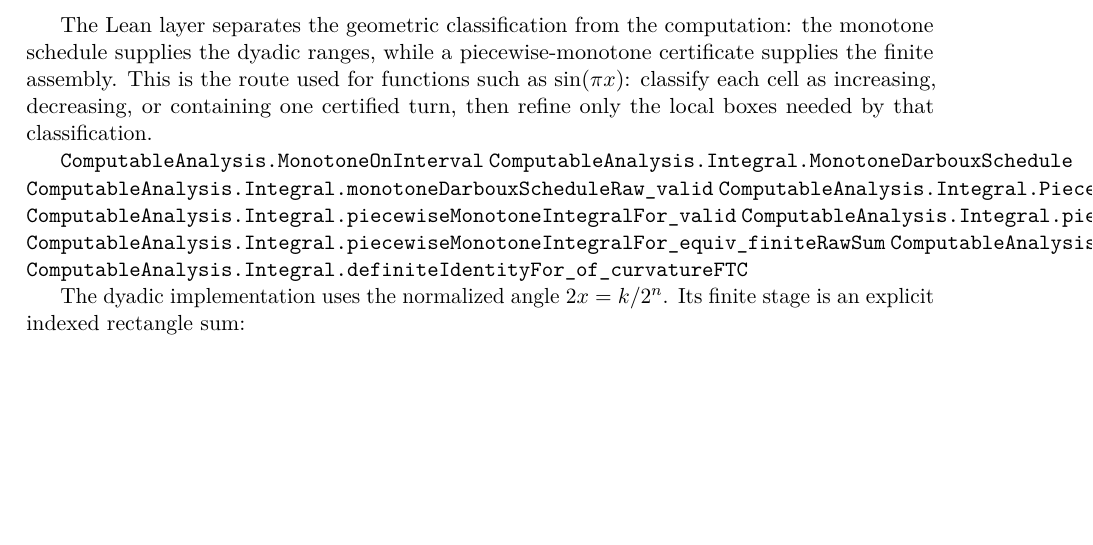
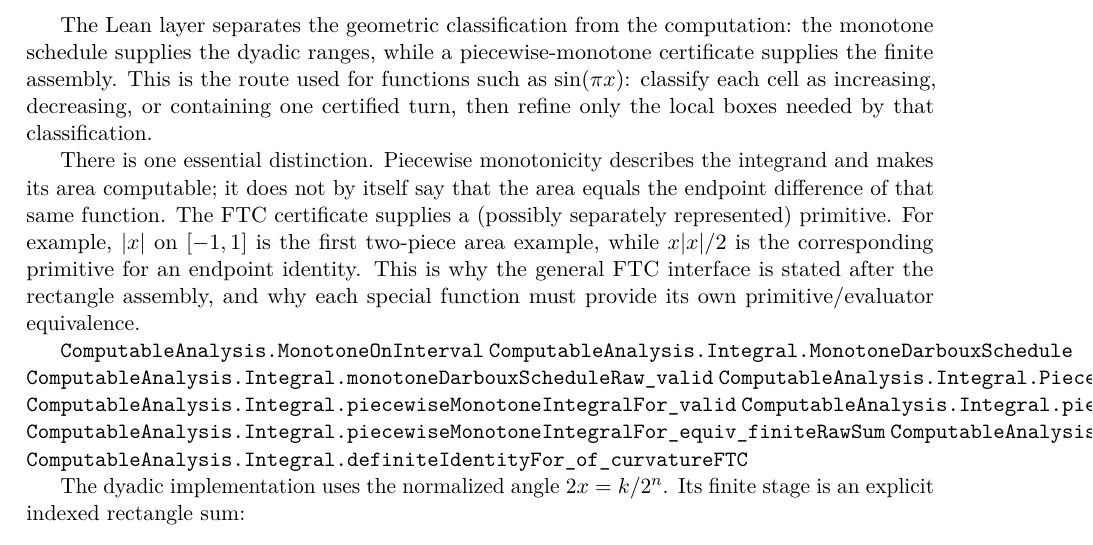
Before and after one commit to liuyao12/computable-analysis, a LaTeX thesis (blueprint/src/web.tex, which reads blueprint/src/03-integrals.tex): part of page 36 of 75, cut so that both start at the same text, the shorter picture padded with empty space. Compiled offline with pdfLaTeX.

Commit message:
Clarify FTC primitive boundary in integral chapter

```diff
--- a/blueprint/src/03-integrals.tex
+++ b/blueprint/src/03-integrals.tex
@@ -132,6 +132,16 @@ certificate supplies the finite assembly.  This is the route used for
 functions such as \(\sin(\pi x)\): classify each cell as increasing,
 decreasing, or containing one certified turn, then refine only the local
 boxes needed by that classification.
+
+There is one essential distinction.  Piecewise monotonicity describes the
+integrand and makes its area computable; it does not by itself say that the
+area equals the endpoint difference of that same function.  The FTC
+certificate supplies a (possibly separately represented) primitive.  For
+example, \(\lvert x\rvert\) on \([-1,1]\) is the first two-piece area
+example, while \(x\lvert x\rvert/2\) is the corresponding primitive for an
+endpoint identity.  This is why the general FTC interface is stated after
+the rectangle assembly, and why each special function must provide its own
+primitive/evaluator equivalence.
 
 \lean{ComputableAnalysis.MonotoneOnInterval}
 \lean{ComputableAnalysis.Integral.MonotoneDarbouxSchedule}
```
